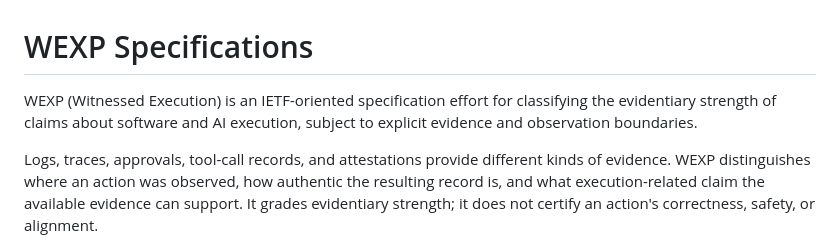
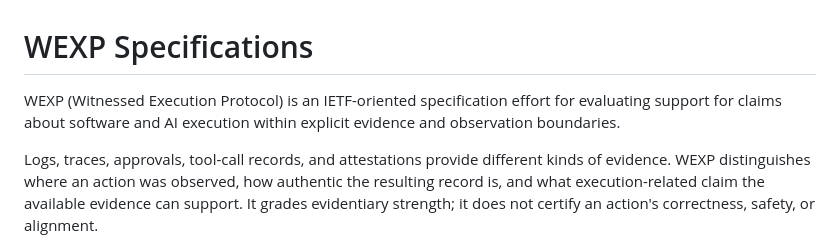
Before and after one commit to WEXP-dev/wexp-spec, a Markdown page: README.md, the part around the change. GitHub-like rendering.

Commit message:
docs: enforce canonical WEXP name

```diff
--- a/README.md
+++ b/README.md
@@ -1,8 +1,8 @@
 # WEXP Specifications
 
-WEXP (Witnessed Execution) is an IETF-oriented specification effort for
-classifying the evidentiary strength of claims about software and AI execution,
-subject to explicit evidence and observation boundaries.
+WEXP (Witnessed Execution Protocol) is an IETF-oriented specification effort
+for evaluating support for claims about software and AI execution within
+explicit evidence and observation boundaries.
 
 Logs, traces, approvals, tool-call records, and attestations provide different
 kinds of evidence. WEXP distinguishes where an action was observed, how authentic
```
